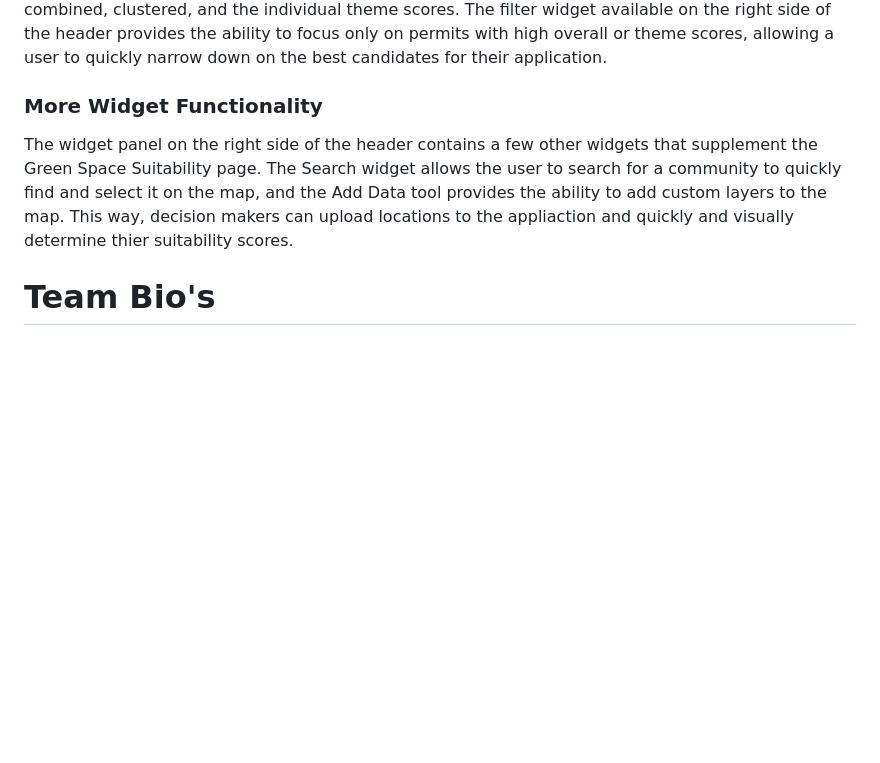
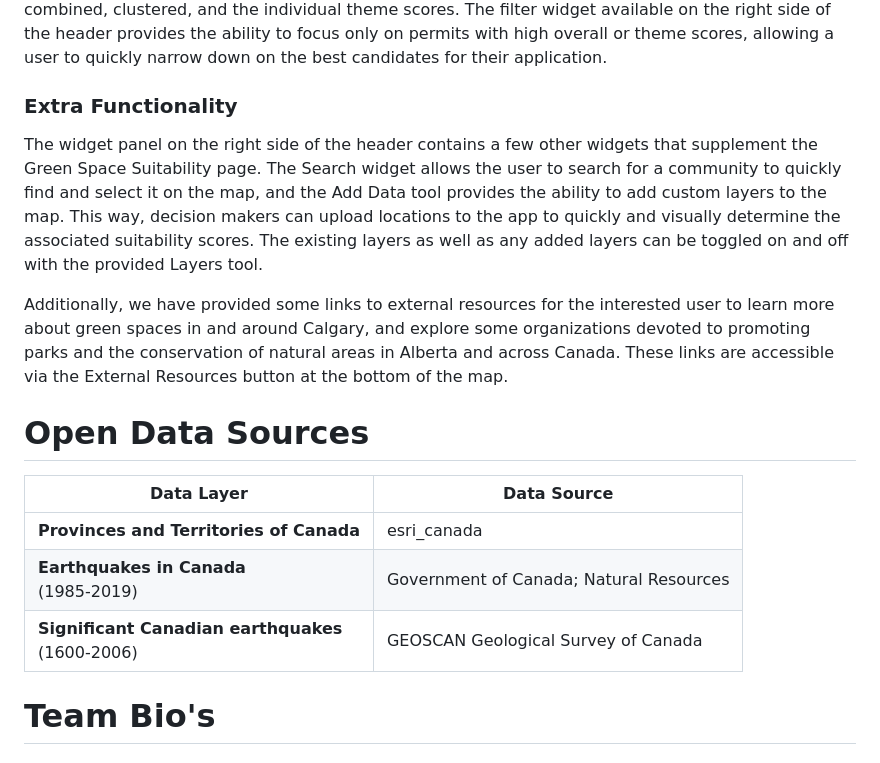
Before and after one commit to adamreidsmith/ecce-app-challenge, a Markdown page: README.md, the part around the change. GitHub-like rendering; blank space fills up the shorter version.

```diff
--- a/README.md
+++ b/README.md
@@ -64,9 +64,20 @@ Some areas, such as key wildlife and biodiversity zones, habitats, riparian mana
 
 The tree icons on the map show the locations of existing building permits issued by the City of Calgary for various green space projects such as parks, outdoor recreation areas, and community gardens.  By clicking on an icon, the user can view the type of permit and the scores associated to its location.  This layer allows decision makers to identify and prioritize top choices for new permits based on the combined, clustered, and the individual theme scores.  The filter widget available on the right side of the header provides the ability to focus only on permits with high overall or theme scores, allowing a user to quickly narrow down on the best candidates for their application.
 
-### More Widget Functionality
+### Extra Functionality
 
-The widget panel on the right side of the header contains a few other widgets that supplement the Green Space Suitability page.  The Search widget allows the user to search for a community to quickly find and select it on the map, and the Add Data tool provides the ability to add custom layers to the map.  This way, decision makers can upload locations to the appliaction and quickly and visually determine thier suitability scores.
+The widget panel on the right side of the header contains a few other widgets that supplement the Green Space Suitability page.  The Search widget allows the user to search for a community to quickly find and select it on the map, and the Add Data tool provides the ability to add custom layers to the map.  This way, decision makers can upload locations to the app to quickly and visually determine the associated suitability scores.  The existing layers as well as any added layers can be toggled on and off with the provided Layers tool.
+
+Additionally, we have provided some links to external resources for the interested user to learn more about green spaces in and around Calgary, and explore some organizations devoted to promoting parks and the conservation of natural areas in Alberta and across Canada.  These links are accessible via the External Resources button at the bottom of the map.
+
+# Open Data Sources
+
+| <b>Data Layer</b> | <b>Data Source</b> |
+| --- | --- |
+| <b>Provinces and Territories of Canada</br> | esri_canada |
+| <b>Earthquakes in Canada</b><br>(1985-2019) | Government of Canada; Natural Resources |
+| <b>Significant Canadian earthquakes</b><br>(1600-2006) | GEOSCAN Geological Survey of Canada |
+
 
 
 # Team Bio's
```
